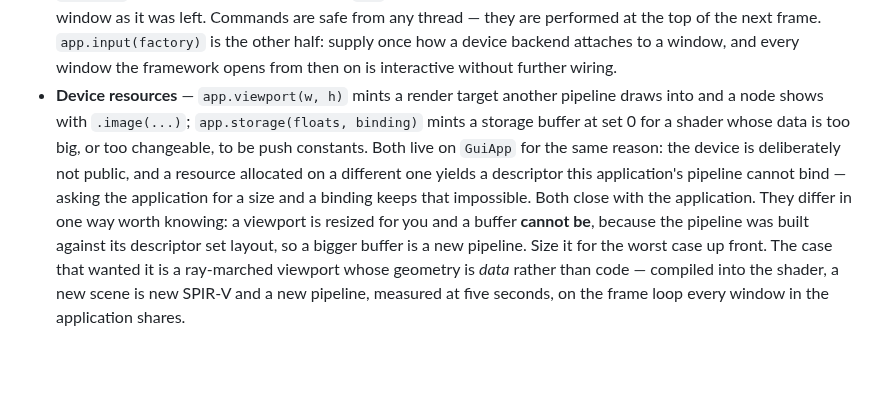
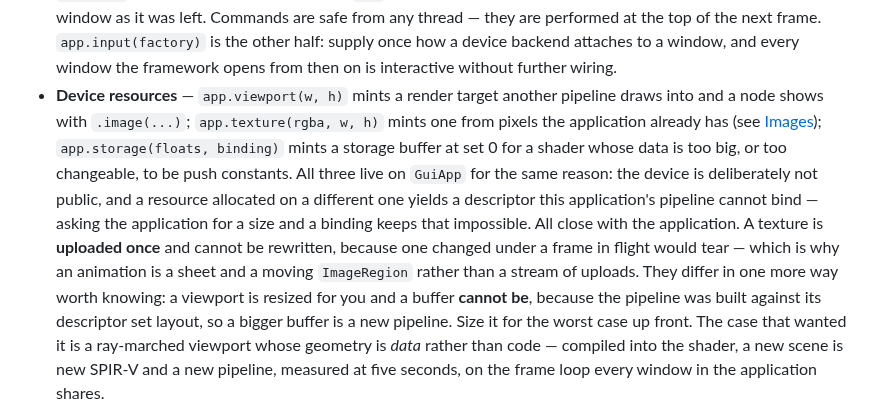
Before and after one commit to sibarum/vexelray-gui, a Markdown page: README.md, the part around one of its changes. GitHub-like rendering; blank space fills up the shorter version.

```diff
--- a/README.md
+++ b/README.md
@@ -542,11 +571,14 @@ What sits between the GUI and the OS, all driven from the one main-thread loop:
   supply once how a device backend attaches to a window, and every window the framework opens from
   then on is interactive without further wiring.
 - **Device resources** — `app.viewport(w, h)` mints a render target another pipeline draws into and a node
-  shows with `.image(...)`; `app.storage(floats, binding)` mints a storage buffer at set 0 for a shader whose
-  data is too big, or too changeable, to be push constants. Both live on `GuiApp` for the same reason: the
+  shows with `.image(...)`; `app.texture(rgba, w, h)` mints one from pixels the application already has
+  (see [Images](#images)); `app.storage(floats, binding)` mints a storage buffer at set 0 for a shader whose
+  data is too big, or too changeable, to be push constants. All three live on `GuiApp` for the same reason: the
   device is deliberately not public, and a resource allocated on a different one yields a descriptor this
   application's pipeline cannot bind — asking the application for a size and a binding keeps that impossible.
-  Both close with the application. They differ in one way worth knowing: a viewport is resized for you and a
+  All close with the application. A texture is **uploaded once** and cannot be rewritten, because one changed
+  under a frame in flight would tear — which is why an animation is a sheet and a moving `ImageRegion` rather
+  than a stream of uploads. They differ in one more way worth knowing: a viewport is resized for you and a
   buffer **cannot be**, because the pipeline was built against its descriptor set layout, so a bigger buffer is
   a new pipeline. Size it for the worst case up front. The case that wanted it is a ray-marched viewport whose
   geometry is *data* rather than code — compiled into the shader, a new scene is new SPIR-V and a new pipeline,
```
Also changed, not shown: other parts of README.md (+29 -0 lines), docs/images-chapter.png (added).
